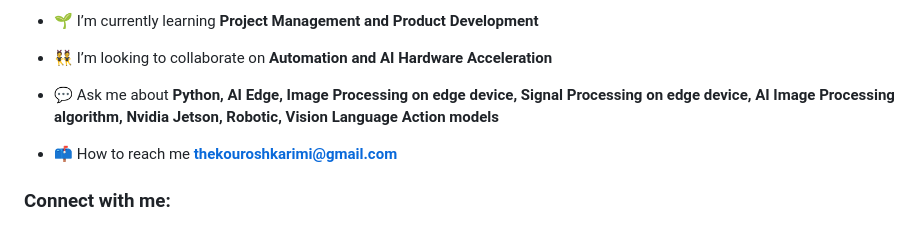
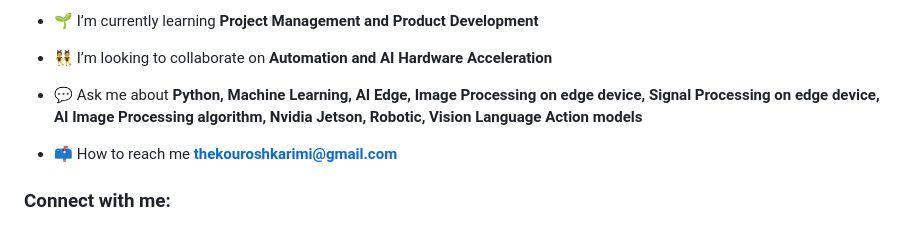
Before and after one commit to kouroshkarimi/kouroshkarimi, a Markdown page: README.md, the part around the change. GitHub-like rendering.

```diff
--- a/README.md
+++ b/README.md
@@ -7,7 +7,7 @@
 
 - 👯 I’m looking to collaborate on **Automation and AI Hardware Acceleration**
 
-- 💬 Ask me about **Python, AI Edge, Image Processing on edge device, Signal Processing on edge device, AI Image Processing algorithm, Nvidia Jetson, Robotic, Vision Language Action models**
+- 💬 Ask me about **Python, Machine Learning, AI Edge, Image Processing on edge device, Signal Processing on edge device, AI Image Processing algorithm, Nvidia Jetson, Robotic, Vision Language Action models**
 
 - 📫 How to reach me **thekouroshkarimi@gmail.com**
 
```
